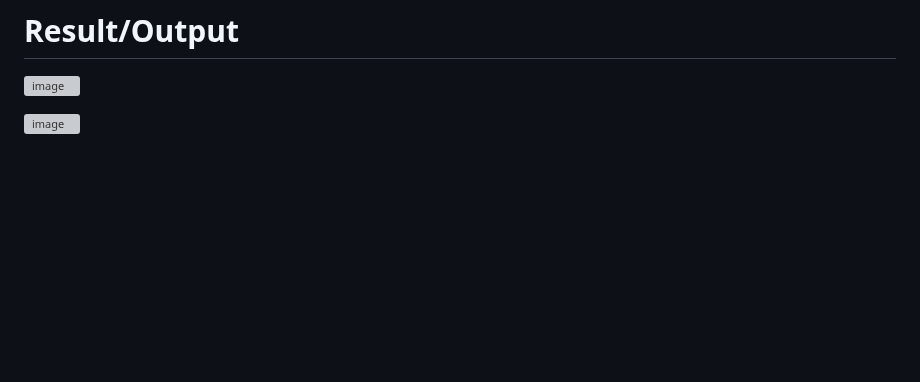
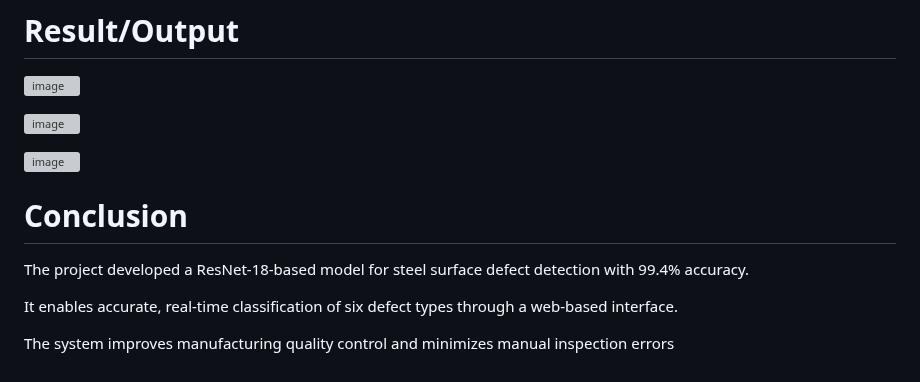
Before and after one commit to Neerej-S/Surface-Defect-Detection-in-Steel-Sheets, a Markdown page: README.md, the part around the change. Rendered like a GitHub page; blank space fills up the shorter version; grey boxes are pictures that could not be loaded.

```diff
--- a/README.md
+++ b/README.md
@@ -41,3 +41,13 @@ Easy user interaction with immediate classification results.
 ![image](https://github.com/user-attachments/assets/c6b7573c-fd41-43f8-83b5-2b74aac3ca9c)
 
 ![image](https://github.com/user-attachments/assets/12d3997c-2e60-42cc-b758-4d59d885c378)
+
+![image](https://github.com/user-attachments/assets/e4e905c2-2f0c-4d04-a608-b78391389e32)
+
+# Conclusion
+
+The project developed a ResNet-18-based model for steel surface defect detection with 99.4% accuracy.
+
+It enables accurate, real-time classification of six defect types through a web-based interface.
+
+The system improves manufacturing quality control and minimizes manual inspection errors
```
